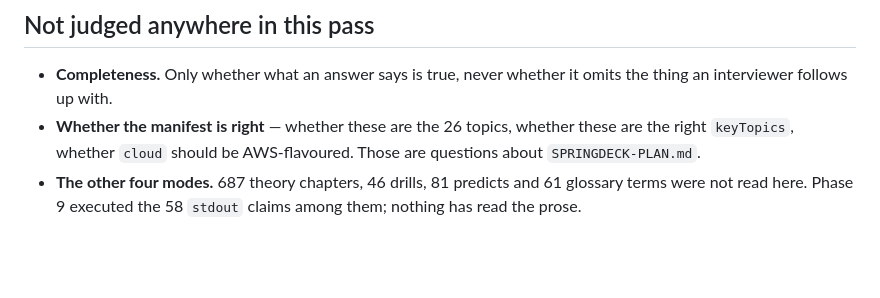
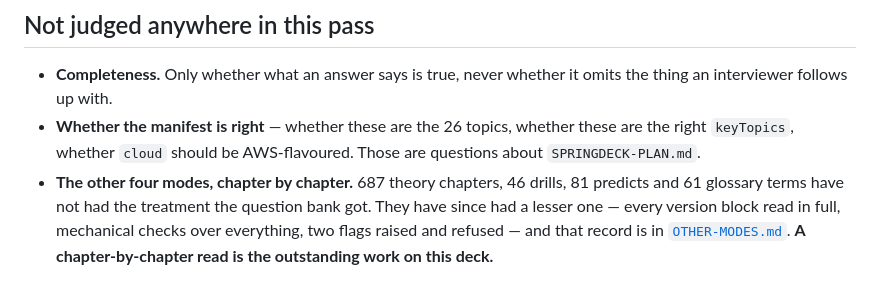
Before and after one commit to skystone1000/SpringDeck, a Markdown page: docs/triage/SUMMARY.md, the part around the change. GitHub-like rendering; blank space fills up the shorter version.

```diff
--- a/docs/triage/SUMMARY.md
+++ b/docs/triage/SUMMARY.md
@@ -206,6 +206,9 @@ thing, not that the thing is top-tier. A future reader will re-derive that.
 - **Whether the manifest is right** — whether these are the 26 topics, whether
   these are the right `keyTopics`, whether `cloud` should be AWS-flavoured.
   Those are questions about `SPRINGDECK-PLAN.md`.
-- **The other four modes.** 687 theory chapters, 46 drills, 81 predicts and 61
-  glossary terms were not read here. Phase 9 executed the 58 `stdout` claims
-  among them; nothing has read the prose.
+- **The other four modes, chapter by chapter.** 687 theory chapters, 46 drills,
+  81 predicts and 61 glossary terms have not had the treatment the question
+  bank got. They have since had a lesser one — every version block read in
+  full, mechanical checks over everything, two flags raised and refused — and
+  that record is in [`OTHER-MODES.md`](OTHER-MODES.md). **A chapter-by-chapter
+  read is the outstanding work on this deck.**
```
Also changed, not shown: docs/triage/OTHER-MODES.md (added, +128 -0 lines).
